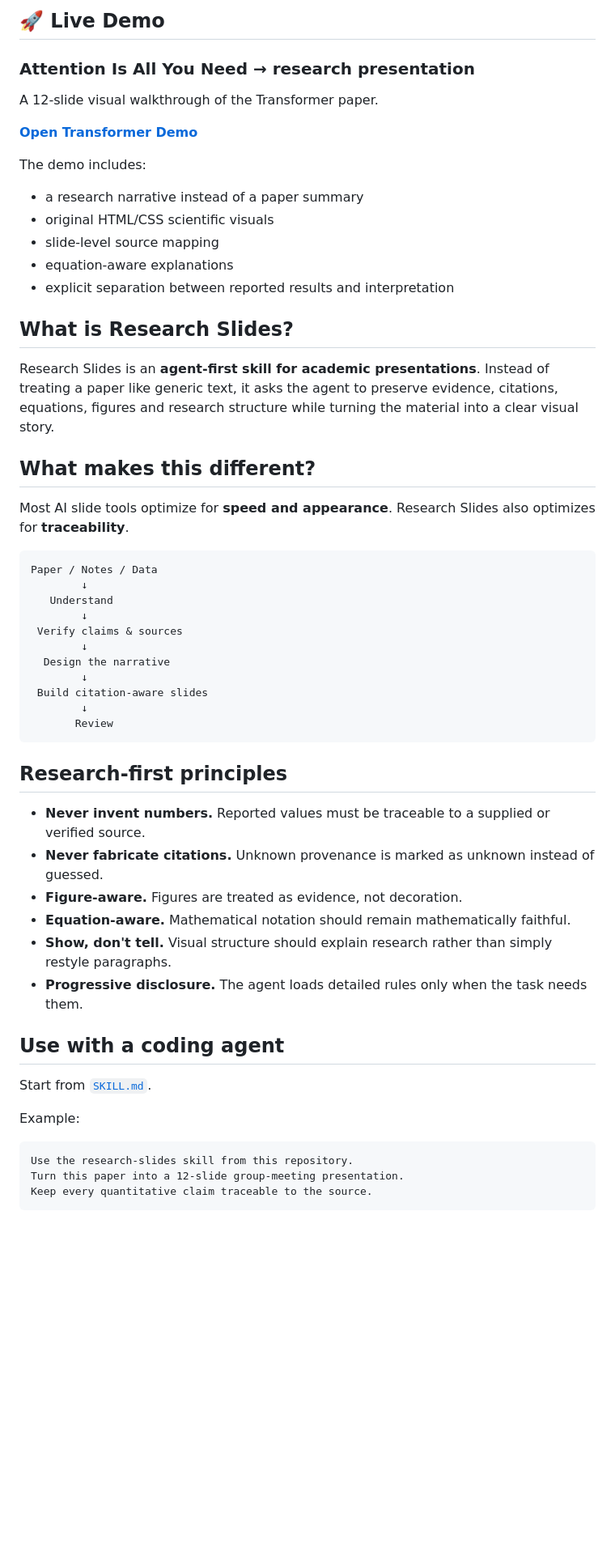
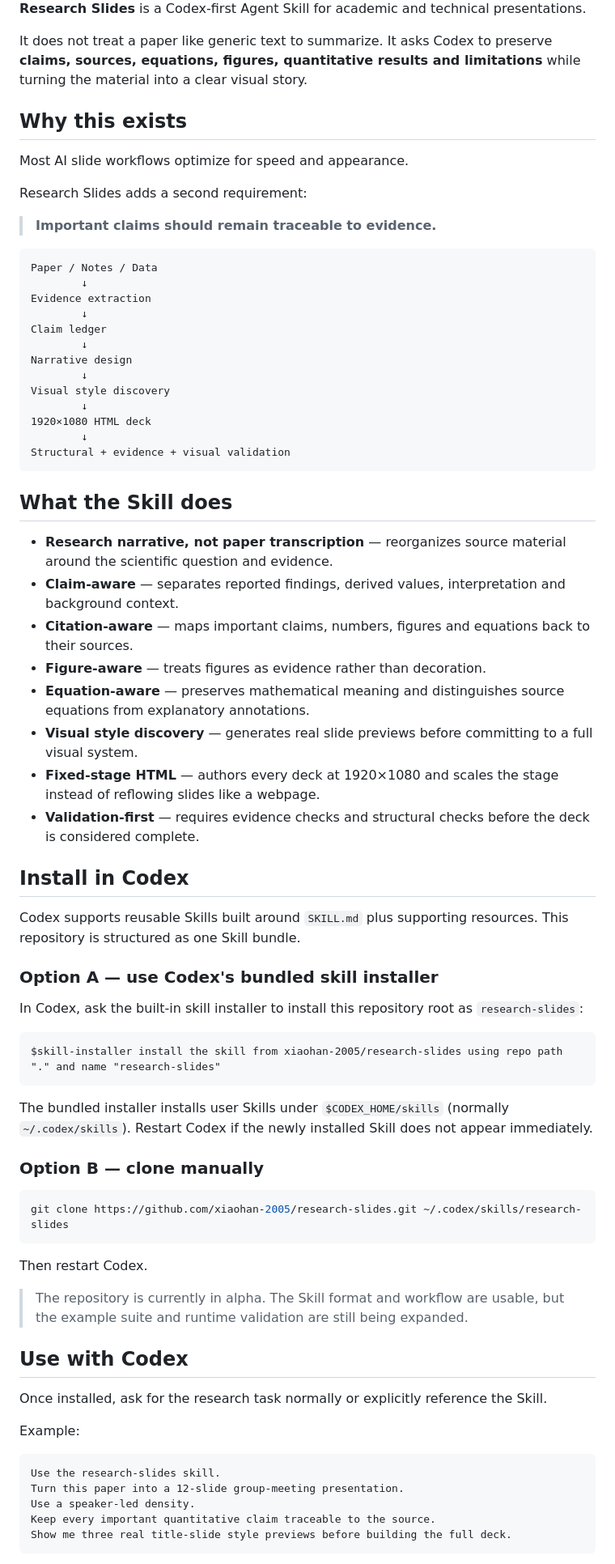
Before and after one commit to xiaohan-2005/research-slides, a Markdown page: README.md, the part around one of its changes. Shown at 81% size. Rendered like a GitHub page; blank space fills up the shorter version.

Commit message:
Refocus README on Codex skill workflow

````diff
--- a/README.md
+++ b/README.md
@@ -10,60 +10,78 @@
 
-## 🚀 Live Demo
+**Research Slides** is a Codex-first Agent Skill for academic and technical presentations.
 
-### Attention Is All You Need → research presentation
+It does not treat a paper like generic text to summarize. It asks Codex to preserve **claims, sources, equations, figures, quantitative results and limitations** while turning the material into a clear visual story.
 
-A 12-slide visual walkthrough of the Transformer paper.
+## Why this exists
 
-**[Open Transformer Demo](docs/demo.html)**
+Most AI slide workflows optimize for speed and appearance.
 
-The demo includes:
+Research Slides adds a second requirement:
 
-- a research narrative instead of a paper summary
-- original HTML/CSS scientific visuals
-- slide-level source mapping
-- equation-aware explanations
-- explicit separation between reported results and interpretation
-
-## What is Research Slides?
-
-Research Slides is an **agent-first skill for academic presentations**. Instead of treating a paper like generic text, it asks the agent to preserve evidence, citations, equations, figures and research structure while turning the material into a clear visual story.
-
-## What makes this different?
-
-Most AI slide tools optimize for **speed and appearance**. Research Slides also optimizes for **traceability**.
+> **Important claims should remain traceable to evidence.**
 
 ```text
 Paper / Notes / Data
         ↓
-   Understand
+Evidence extraction
         ↓
- Verify claims & sources
+Claim ledger
         ↓
-  Design the narrative
+Narrative design
         ↓
- Build citation-aware slides
+Visual style discovery
         ↓
-       Review
+1920×1080 HTML deck
+        ↓
+Structural + evidence + visual validation
 ```
 
-## Research-first principles
+## What the Skill does
 
-- **Never invent numbers.** Reported values must be traceable to a supplied or verified source.
-- **Never fabricate citations.** Unknown provenance is marked as unknown instead of guessed.
-- **Figure-aware.** Figures are treated as evidence, not decoration.
-- **Equation-aware.** Mathematical notation should remain mathematically faithful.
-- **Show, don't tell.** Visual structure should explain research rather than simply restyle paragraphs.
-- **Progressive disclosure.** The agent loads detailed rules only when the task needs them.
+- **Research narrative, not paper transcription** — reorganizes source material around the scientific question and evidence.
+- **Claim-aware** — separates reported findings, derived values, interpretation and background context.
+- **Citation-aware** — maps important claims, numbers, figures and equations back to their sources.
+- **Figure-aware** — treats figures as evidence rather than decoration.
+- **Equation-aware** — preserves mathematical meaning and distinguishes source equations from explanatory annotations.
+- **Visual style discovery** — generates real slide previews before committing to a full visual system.
+- **Fixed-stage HTML** — authors every deck at 1920×1080 and scales the stage instead of reflowing slides like a webpage.
+- **Validation-first** — requires evidence checks and structural checks before the deck is considered complete.
 
-## Use with a coding agent
+## Install in Codex
 
-Start from [`SKILL.md`](SKILL.md).
+Codex supports reusable Skills built around `SKILL.md` plus supporting resources. This repository is structured as one Skill bundle.
+
+### Option A — use Codex's bundled skill installer
+
+In Codex, ask the built-in skill installer to install this repository root as `research-slides`:
+
+```text
+$skill-installer install the skill from xiaohan-2005/research-slides using repo path "." and name "research-slides"
+```
+
+The bundled installer installs user Skills under `$CODEX_HOME/skills` (normally `~/.codex/skills`). Restart Codex if the newly installed Skill does not appear immediately.
+
+### Option B — clone manually
+
+```bash
+git clone https://github.com/xiaohan-2005/research-slides.git ~/.codex/skills/research-slides
+```
+
+Then restart Codex.
+
+> The repository is currently in alpha. The Skill format and workflow are usable, but the example suite and runtime validation are still being expanded.
+
+## Use with Codex
+
+Once installed, ask for the research task normally or explicitly reference the Skill.
 
 Example:
 
 ```text
-Use the research-slides skill from this repository.
+Use the research-slides skill.
 Turn this paper into a 12-slide group-meeting presentation.
-Keep every quantitative claim traceable to the source.
+Use a speaker-led density.
+Keep every important quantitative claim traceable to the source.
+Show me three real title-slide style previews before building the full deck.
 ```
 
````
Also changed, not shown: other parts of README.md (+150 -20 lines).
